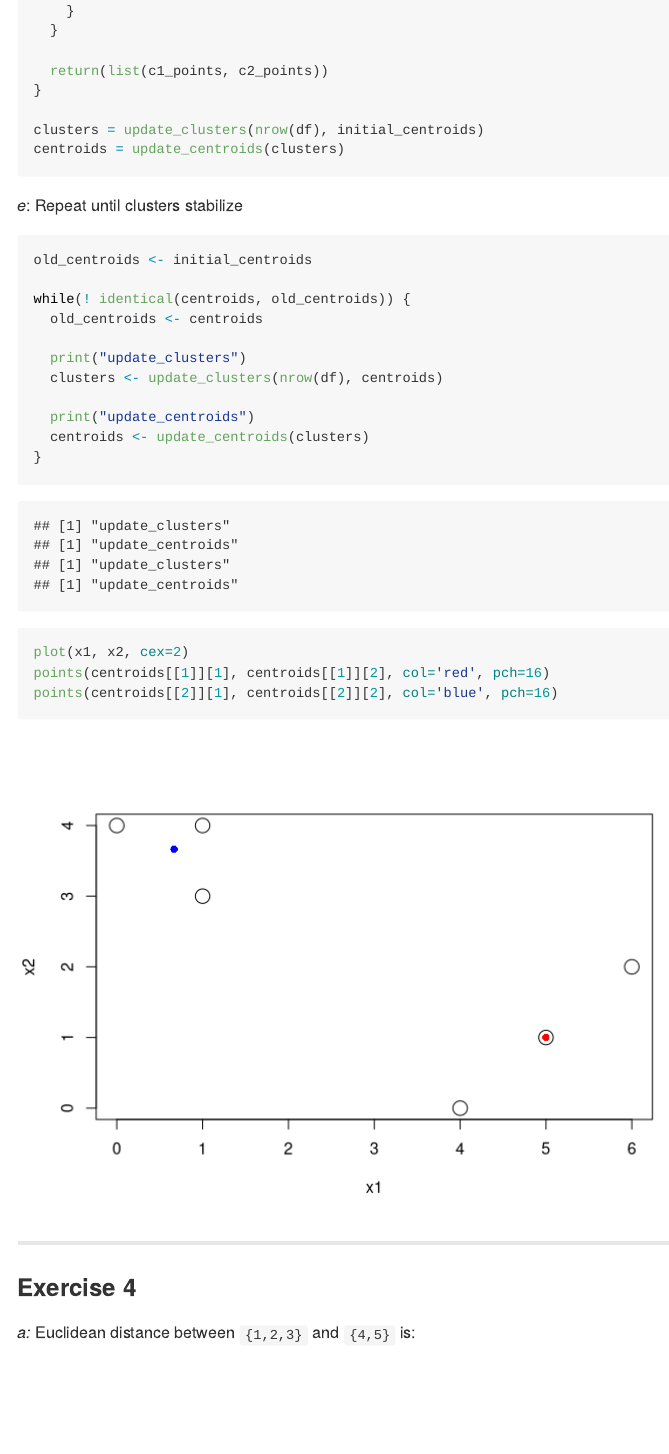
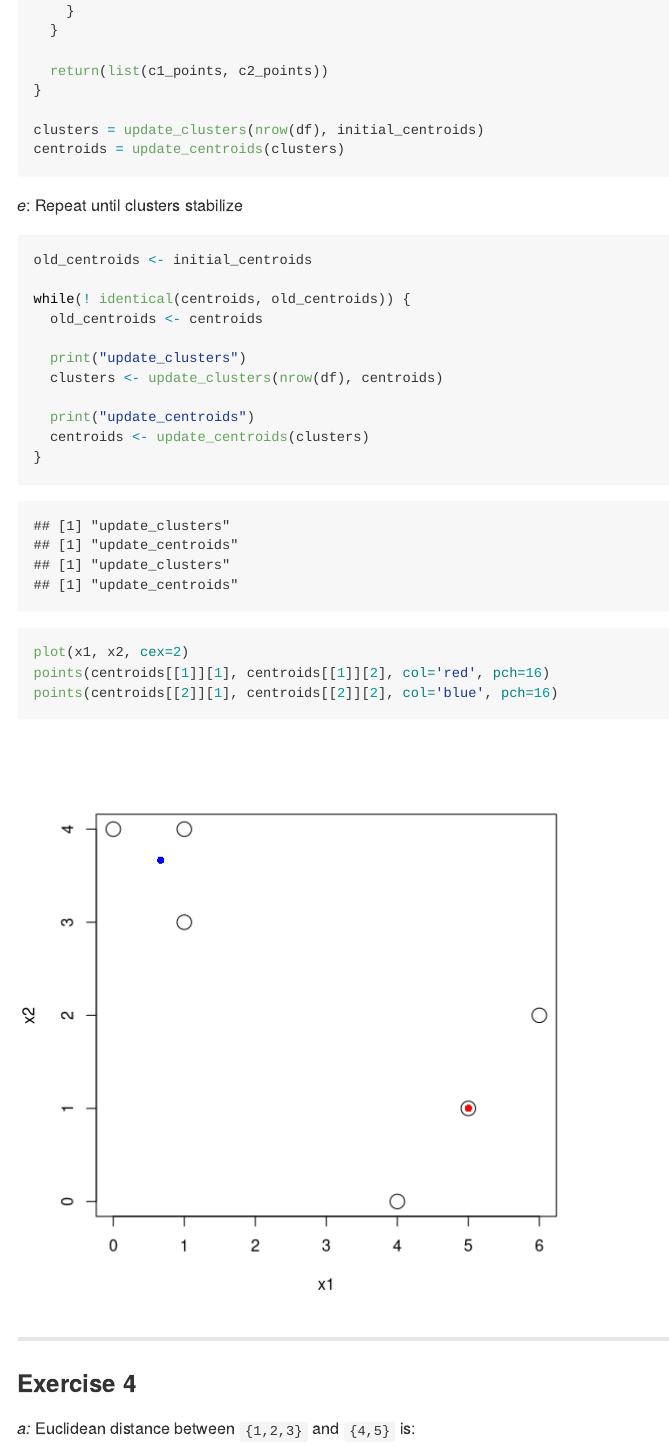
Before and after one commit to niranjv/islr, an R Markdown document (ch10/ch10-ex.rmd): the page in a window 1100 px wide, from 1740 px down. Rendered offline with R 4.5, knitr and Pandoc, with nearby package versions; code that draws random numbers runs with fixed seeds of ours; long lines of code are wrapped.

Commit message:
Ex 3: fix plot dimensions

````diff
--- a/ch10/ch10-ex.rmd
+++ b/ch10/ch10-ex.rmd
@@ -83,7 +83,7 @@ centroids = update_centroids(clusters)
 
 *e*: Repeat until clusters stabilize
 
-```{r Ex3e}
+```{r Ex3e, fig.width=6, fig.height=6}
 
 old_centroids <- initial_centroids
 
````
Also changed, not shown: ch10/ch10-ex.md, 1 other file.
